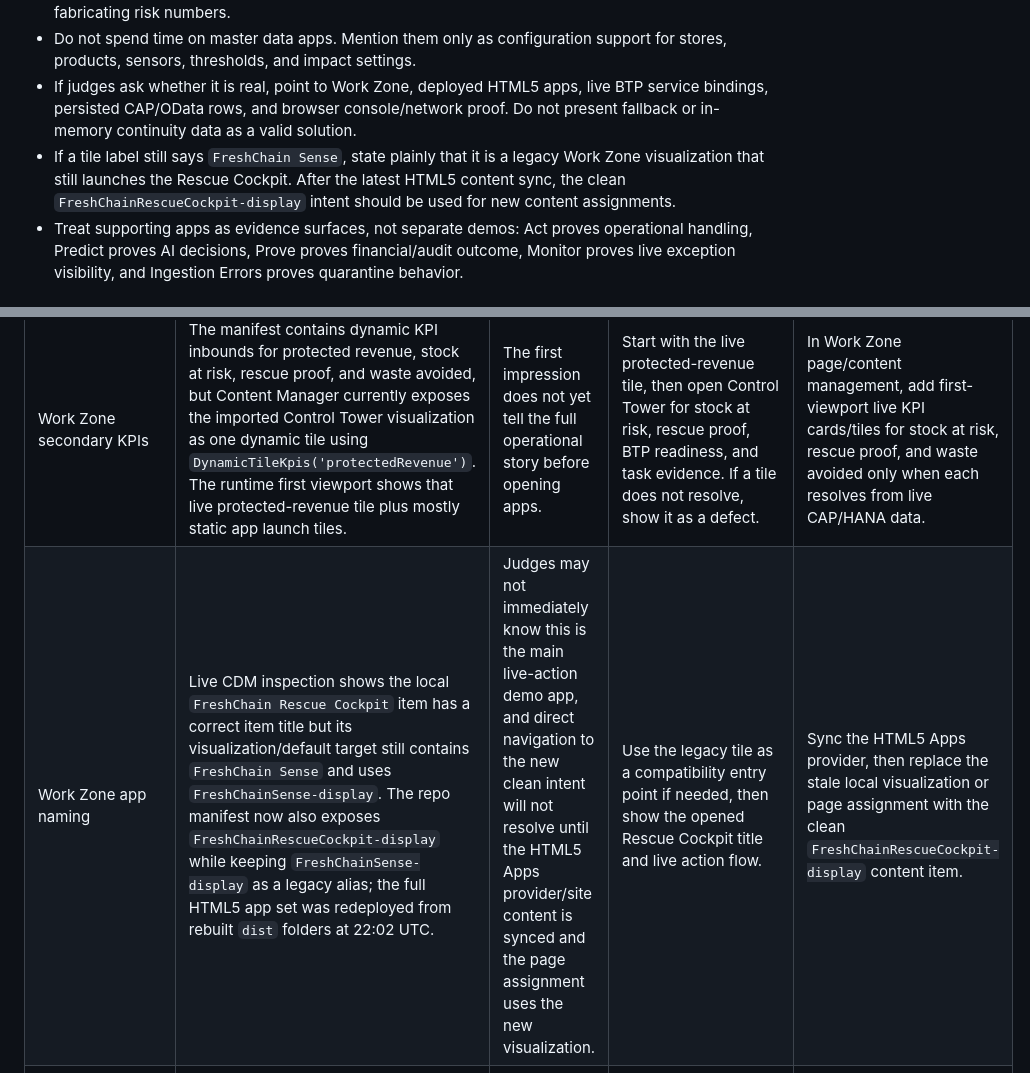
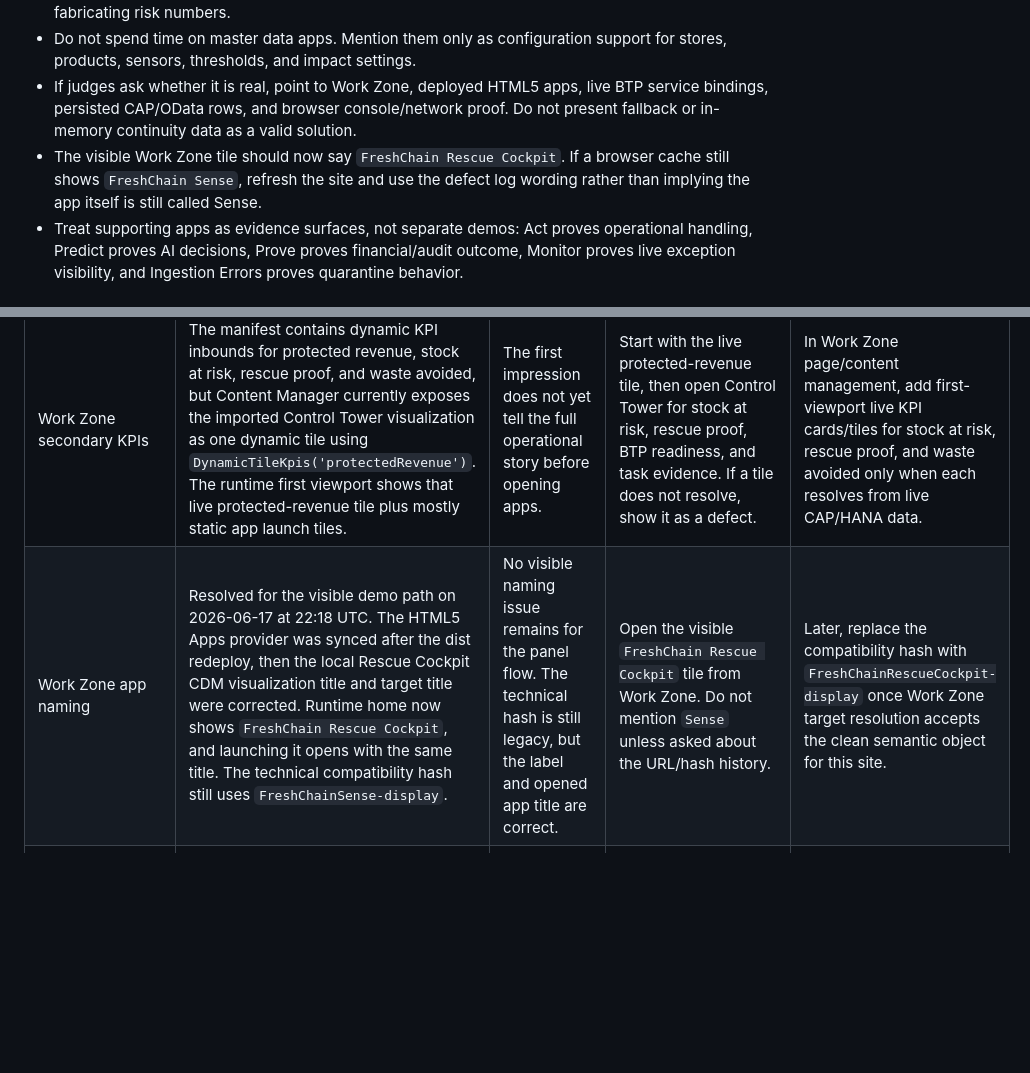
Before and after one commit to carlodevil/freshchain, a Markdown page: docs/demo-guide/FreshChain_Hackathon_Demo_Guide.md, 2 parts joined by grey strips. Rendered like a GitHub page; blank space fills up the shorter version.

```diff
--- a/docs/demo-guide/FreshChain_Hackathon_Demo_Guide.md
+++ b/docs/demo-guide/FreshChain_Hackathon_Demo_Guide.md
@@ -126,7 +126,7 @@ Latest validated example from the 2026-06-17 21:14 UTC run: `ST001 / ZN_DAIRY_01
 - When showing SAP AI Core, say that the app fails closed if AI Core cannot score. That is safer than fabricating risk numbers.
 - Do not spend time on master data apps. Mention them only as configuration support for stores, products, sensors, thresholds, and impact settings.
 - If judges ask whether it is real, point to Work Zone, deployed HTML5 apps, live BTP service bindings, persisted CAP/OData rows, and browser console/network proof. Do not present fallback or in-memory continuity data as a valid solution.
-- If a tile label still says `FreshChain Sense`, state plainly that it is a legacy Work Zone visualization that still launches the Rescue Cockpit. After the latest HTML5 content sync, the clean `FreshChainRescueCockpit-display` intent should be used for new content assignments.
+- The visible Work Zone tile should now say `FreshChain Rescue Cockpit`. If a browser cache still shows `FreshChain Sense`, refresh the site and use the defect log wording rather than implying the app itself is still called Sense.
 - Treat supporting apps as evidence surfaces, not separate demos: Act proves operational handling, Predict proves AI decisions, Prove proves financial/audit outcome, Monitor proves live exception visibility, and Ingestion Errors proves quarantine behavior.
 
 ## Defect / Shortcoming Log
@@ -134,7 +134,7 @@ Latest validated example from the 2026-06-17 21:14 UTC run: `ST001 / ZN_DAIRY_01
 | Area | Observed issue | Impact on prize demo | Workaround for panel | Recommended fix |
 |---|---|---|---|---|
 | Work Zone secondary KPIs | The manifest contains dynamic KPI inbounds for protected revenue, stock at risk, rescue proof, and waste avoided, but Content Manager currently exposes the imported Control Tower visualization as one dynamic tile using `DynamicTileKpis('protectedRevenue')`. The runtime first viewport shows that live protected-revenue tile plus mostly static app launch tiles. | The first impression does not yet tell the full operational story before opening apps. | Start with the live protected-revenue tile, then open Control Tower for stock at risk, rescue proof, BTP readiness, and task evidence. If a tile does not resolve, show it as a defect. | In Work Zone page/content management, add first-viewport live KPI cards/tiles for stock at risk, rescue proof, and waste avoided only when each resolves from live CAP/HANA data. |
-| Work Zone app naming | Live CDM inspection shows the local `FreshChain Rescue Cockpit` item has a correct item title but its visualization/default target still contains `FreshChain Sense` and uses `FreshChainSense-display`. The repo manifest now also exposes `FreshChainRescueCockpit-display` while keeping `FreshChainSense-display` as a legacy alias; the full HTML5 app set was redeployed from rebuilt `dist` folders at 22:02 UTC. | Judges may not immediately know this is the main live-action demo app, and direct navigation to the new clean intent will not resolve until the HTML5 Apps provider/site content is synced and the page assignment uses the new visualization. | Use the legacy tile as a compatibility entry point if needed, then show the opened Rescue Cockpit title and live action flow. | Sync the HTML5 Apps provider, then replace the stale local visualization or page assignment with the clean `FreshChainRescueCockpit-display` content item. |
+| Work Zone app naming | Resolved for the visible demo path on 2026-06-17 at 22:18 UTC. The HTML5 Apps provider was synced after the dist redeploy, then the local Rescue Cockpit CDM visualization title and target title were corrected. Runtime home now shows `FreshChain Rescue Cockpit`, and launching it opens with the same title. The technical compatibility hash still uses `FreshChainSense-display`. | No visible naming issue remains for the panel flow. The technical hash is still legacy, but the label and opened app title are correct. | Open the visible `FreshChain Rescue Cockpit` tile from Work Zone. Do not mention `Sense` unless asked about the URL/hash history. | Later, replace the compatibility hash with `FreshChainRescueCockpit-display` once Work Zone target resolution accepts the clean semantic object for this site. |
 | GenAI action brief | Integration status currently reports `SAP AI Core GenAI action brief: UNAVAILABLE` because GenAI orchestration configuration is required. The rescue flow still completes with SAP AI Core scoring, HANA financial proof, and in-app workflow proof. | Judges may ask whether the generative action brief is live. | Be explicit: AI Core scoring is live and required; GenAI brief generation is a transparent platform configuration gap, not hidden fallback. | Configure the SAP AI Core orchestration endpoint/resource group and rerun the live flow so `ActionBriefs` shows generated brief proof. |
 | Rescue Cockpit button semantics | `Live reading` can already produce a scored reading, while `Build rescue` creates the final rescue incident used for proof. The end-to-end outcome is correct, but the sequence can look like a duplicated scoring step. | The presenter may need to explain why the values change between the preliminary reading and final rescue scenario. | Present `Live reading` and `Score risk` as warm-up telemetry/scoring evidence, then say `Build rescue` triggers the concrete compressor-failure incident used for financial proof. | Refactor the app actions so `Live reading` only persists telemetry, `Score risk` only scores the latest reading, and `Build rescue` consumes that same scored reading without creating a second incident. |
 | HANA-backed reads | Resolved on 2026-06-17 20:52 UTC. Root cause was the HANA Cloud instance being stopped; app-to-HANA client test returned `HANA Database instance is stopped`. After starting `freshchain-hana-free`, app-to-HANA query succeeded and all key live-demo OData entities returned HTTP 200 through Work Zone. | No longer blocks the demo while HANA remains running. If HANA auto-stops again, cards and actions will fail honestly instead of using fallback data. | Before the panel, confirm `IntegrationStatuses` says `SAP HANA persistence: READY` and `DynamicTileKpis` returns HTTP 200. | Keep HANA Cloud running for the demo window and monitor the dashboard/CLI status. |
```
Also changed, not shown: other parts of docs/demo-guide/FreshChain_Hackathon_Demo_Guide.md (+3 -3 lines), LESSONSLEARNED.md (+2 -0 lines), docs/FreshChain_Deployment_Setup_Guide.md (+3 -1 lines), docs/demo-guide/screenshots/00-workzone-home.png.
